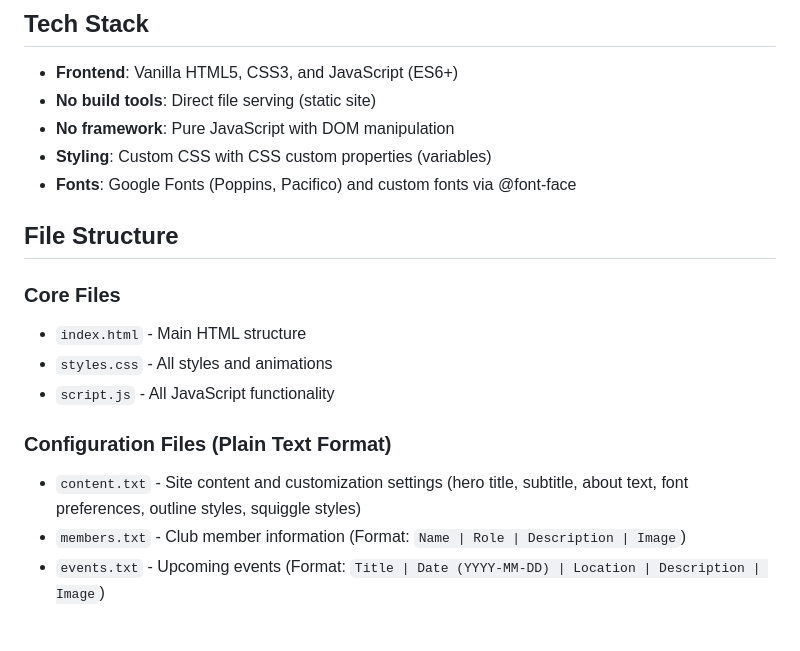
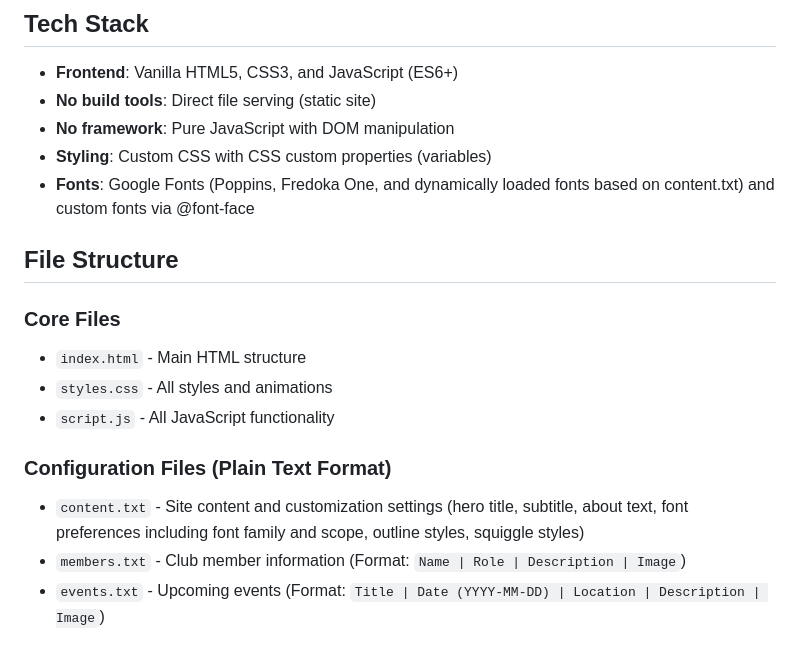
Before and after one commit to walsoup/orioclub, a Markdown page: .github/copilot-instructions.md, the part around the change. Drawn GitHub-style.

Commit message:
Update Copilot instructions with accurate font details
Co-authored-by: walsoup <112297251+walsoup@users.noreply.github.com>

```diff
--- a/.github/copilot-instructions.md
+++ b/.github/copilot-instructions.md
@@ -10,7 +10,7 @@ Orioclub is a French-language static website for an orientation and academic opp
 - **No build tools**: Direct file serving (static site)
 - **No framework**: Pure JavaScript with DOM manipulation
 - **Styling**: Custom CSS with CSS custom properties (variables)
-- **Fonts**: Google Fonts (Poppins, Pacifico) and custom fonts via @font-face
+- **Fonts**: Google Fonts (Poppins, Fredoka One, and dynamically loaded fonts based on content.txt) and custom fonts via @font-face
 
 ## File Structure
 
@@ -20,7 +20,7 @@ Orioclub is a French-language static website for an orientation and academic opp
 - `script.js` - All JavaScript functionality
 
 ### Configuration Files (Plain Text Format)
-- `content.txt` - Site content and customization settings (hero title, subtitle, about text, font preferences, outline styles, squiggle styles)
+- `content.txt` - Site content and customization settings (hero title, subtitle, about text, font preferences including font family and scope, outline styles, squiggle styles)
 - `members.txt` - Club member information (Format: `Name | Role | Description | Image`)
 - `events.txt` - Upcoming events (Format: `Title | Date (YYYY-MM-DD) | Location | Description | Image`)
 
```
